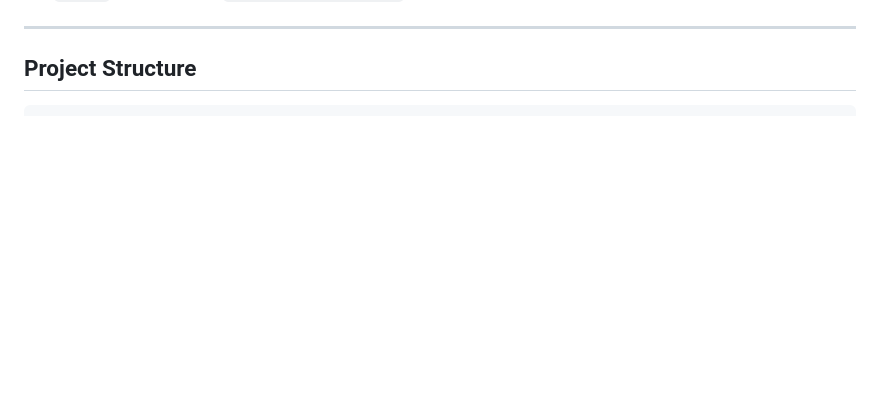
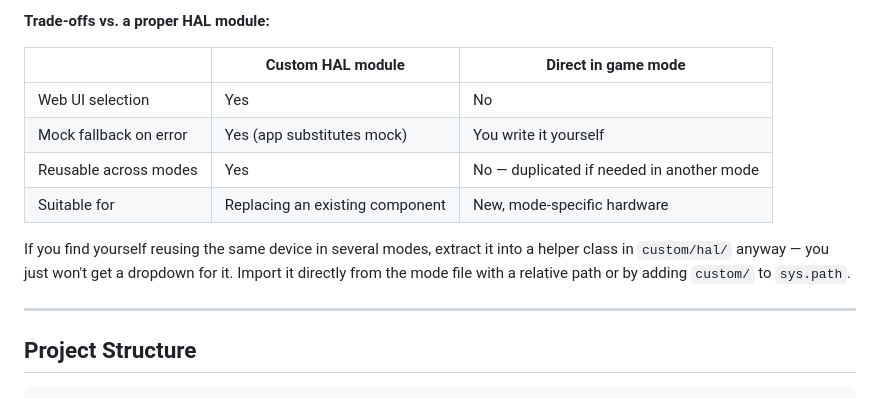
Before and after one commit to xxdarkxx2609/airsoft-prop, a Markdown page: docs/CONTRIBUTING.md, the part around one of its changes. GitHub-like rendering; blank space fills up the shorter version.

```diff
--- a/docs/CONTRIBUTING.md
+++ b/docs/CONTRIBUTING.md
@@ -278,3 +324,13 @@ After placing this file in `custom/hal/`, open the web interface at `/hardware`.
+**Trade-offs vs. a proper HAL module:**
+
+| | Custom HAL module | Direct in game mode |
+|---|---|---|
+| Web UI selection | Yes | No |
+| Mock fallback on error | Yes (app substitutes mock) | You write it yourself |
+| Reusable across modes | Yes | No — duplicated if needed in another mode |
+| Suitable for | Replacing an existing component | New, mode-specific hardware |
+
+If you find yourself reusing the same device in several modes, extract it into a helper class in `custom/hal/` anyway — you just won't get a dropdown for it. Import it directly from the mode file with a relative path or by adding `custom/` to `sys.path`.
 
 ---
 
```
Also changed, not shown: other parts of docs/CONTRIBUTING.md (+50 -4 lines).
